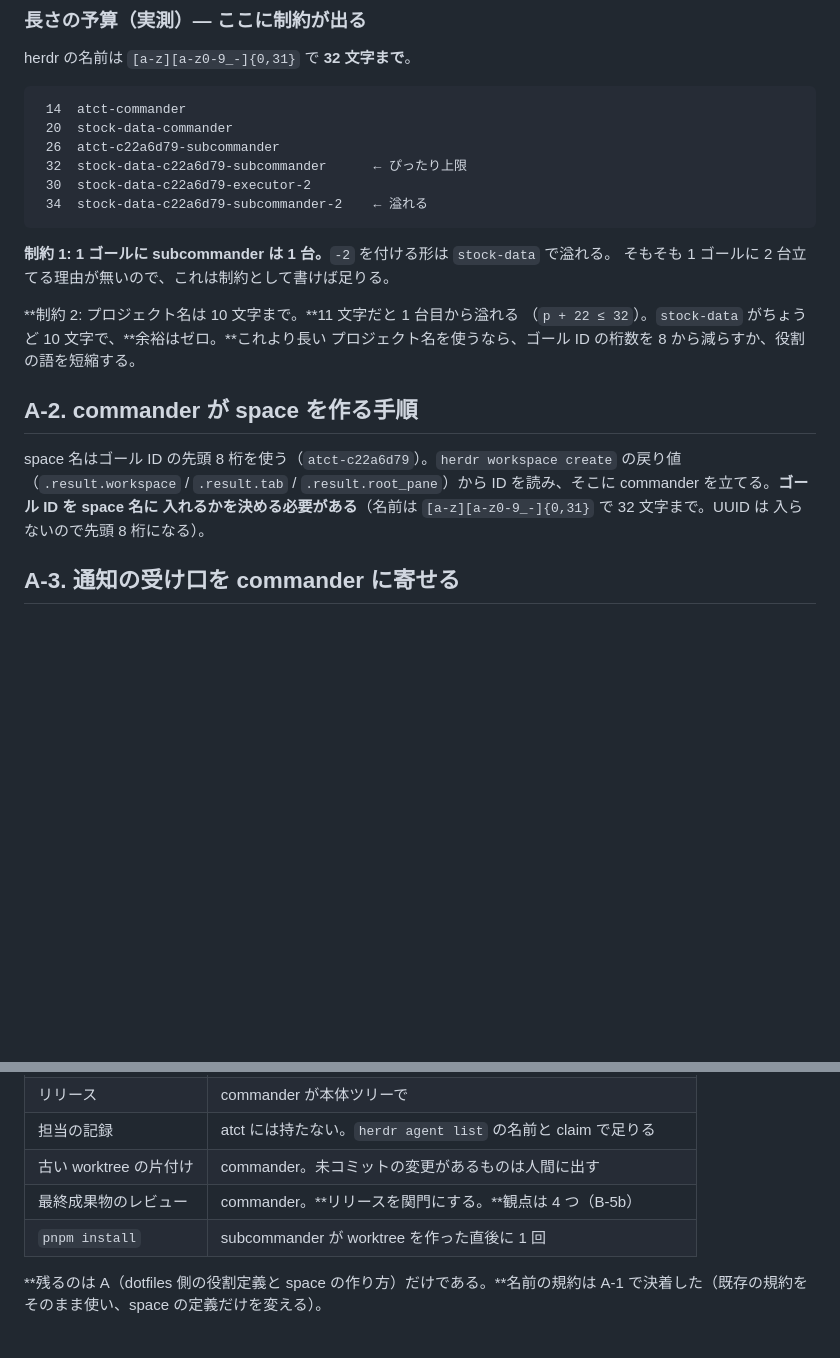
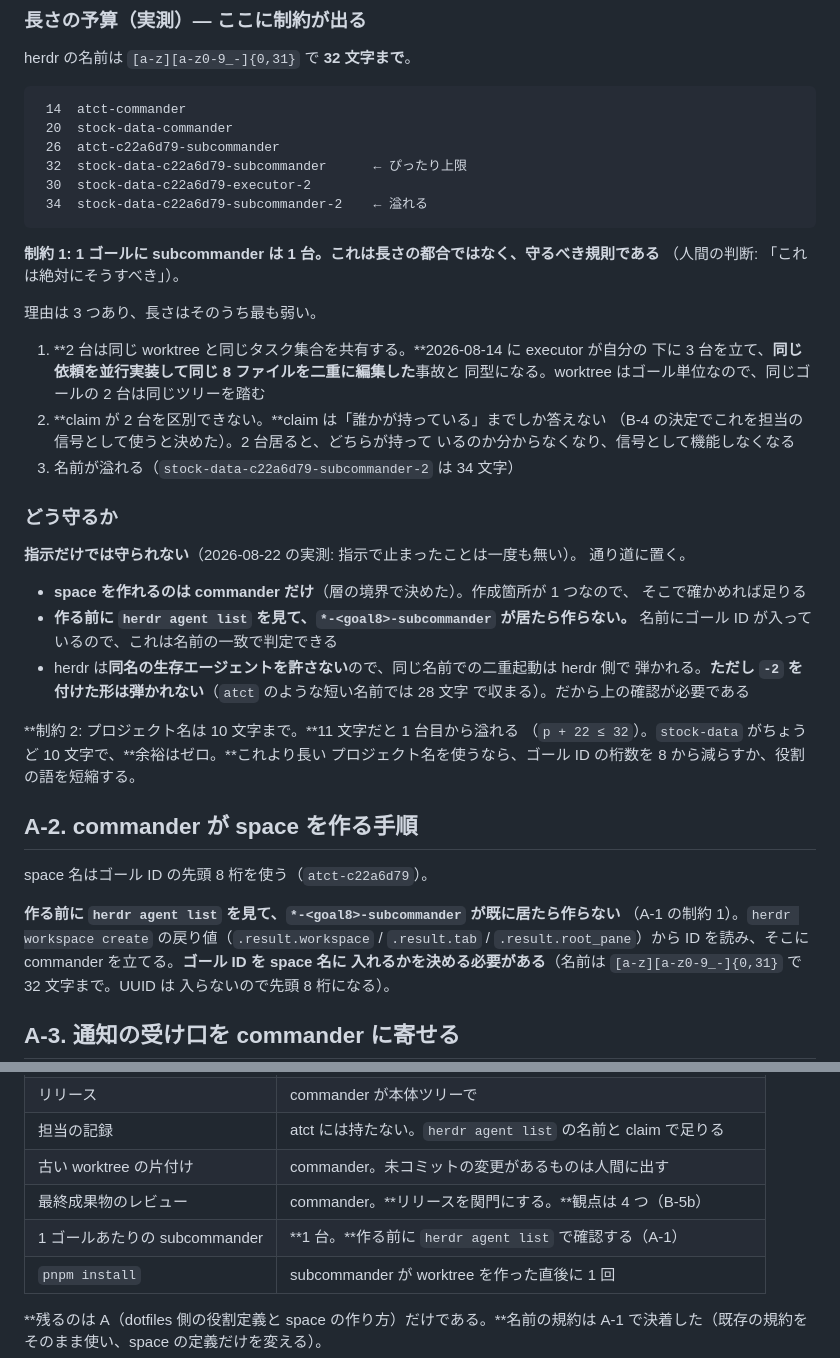
Before and after one commit to michiomochi/atct, a Markdown page: doc/specs/2026-08-22-three-tier-orchestration.md, 2 parts joined by grey strips. GitHub-like rendering; blank space fills up the shorter version.

Commit message:
Make one subcommander per goal a rule with a place to enforce it

````diff
--- a/doc/specs/2026-08-22-three-tier-orchestration.md
+++ b/doc/specs/2026-08-22-three-tier-orchestration.md
@@ -127,8 +127,31 @@ herdr の名前は `[a-z][a-z0-9_-]{0,31}` で **32 文字まで**。
  34  stock-data-c22a6d79-subcommander-2    ← 溢れる
 ```
 
-**制約 1: 1 ゴールに subcommander は 1 台。**`-2` を付ける形は `stock-data` で溢れる。
-そもそも 1 ゴールに 2 台立てる理由が無いので、これは制約として書けば足りる。
+**制約 1: 1 ゴールに subcommander は 1 台。これは長さの都合ではなく、守るべき規則である**
+（人間の判断: 「これは絶対にそうすべき」）。
+
+理由は 3 つあり、長さはそのうち最も弱い。
+
+1. **2 台は同じ worktree と同じタスク集合を共有する。**2026-08-14 に executor が自分の
+   下に 3 台を立て、**同じ依頼を並行実装して同じ 8 ファイルを二重に編集した**事故と
+   同型になる。worktree はゴール単位なので、同じゴールの 2 台は同じツリーを踏む
+2. **claim が 2 台を区別できない。**claim は「誰かが持っている」までしか答えない
+   （B-4 の決定でこれを担当の信号として使うと決めた）。2 台居ると、どちらが持って
+   いるのか分からなくなり、信号として機能しなくなる
+3. 名前が溢れる（`stock-data-c22a6d79-subcommander-2` は 34 文字）
+
+### どう守るか
+
+**指示だけでは守られない**（2026-08-22 の実測: 指示で止まったことは一度も無い）。
+通り道に置く。
+
+- **space を作れるのは commander だけ**（層の境界で決めた）。作成箇所が 1 つなので、
+  そこで確かめれば足りる
+- **作る前に `herdr agent list` を見て、`*-<goal8>-subcommander` が居たら作らない。**
+  名前にゴール ID が入っているので、これは名前の一致で判定できる
+- herdr は**同名の生存エージェントを許さない**ので、同じ名前での二重起動は herdr 側で
+  弾かれる。**ただし `-2` を付けた形は弾かれない**（`atct` のような短い名前では 28 文字
+  で収まる）。だから上の確認が必要である
 
 **制約 2: プロジェクト名は 10 文字まで。**11 文字だと 1 台目から溢れる
 （`p + 22 ≤ 32`）。`stock-data` がちょうど 10 文字で、**余裕はゼロ。**これより長い
@@ -136,7 +159,10 @@ herdr の名前は `[a-z][a-z0-9_-]{0,31}` で **32 文字まで**。
 
 ## A-2. commander が space を作る手順
 
-space 名はゴール ID の先頭 8 桁を使う（`atct-c22a6d79`）。`herdr workspace create` の戻り値（`.result.workspace` / `.result.tab` /
+space 名はゴール ID の先頭 8 桁を使う（`atct-c22a6d79`）。
+
+**作る前に `herdr agent list` を見て、`*-<goal8>-subcommander` が既に居たら作らない**
+（A-1 の制約 1）。`herdr workspace create` の戻り値（`.result.workspace` / `.result.tab` /
 `.result.root_pane`）から ID を読み、そこに commander を立てる。**ゴール ID を space 名に
 入れるかを決める必要がある**（名前は `[a-z][a-z0-9_-]{0,31}` で 32 文字まで。UUID は
 入らないので先頭 8 桁になる）。
@@ -372,6 +398,7 @@ subcommander (goal C) ─┘                              │
 | 担当の記録 | atct には持たない。`herdr agent list` の名前と claim で足りる |
 | 古い worktree の片付け | commander。未コミットの変更があるものは人間に出す |
 | 最終成果物のレビュー | commander。**リリースを関門にする。**観点は 4 つ（B-5b） |
+| 1 ゴールあたりの subcommander | **1 台。**作る前に `herdr agent list` で確認する（A-1） |
 | `pnpm install` | subcommander が worktree を作った直後に 1 回 |
 
 **残るのは A（dotfiles 側の役割定義と space の作り方）だけである。**名前の規約は
````
